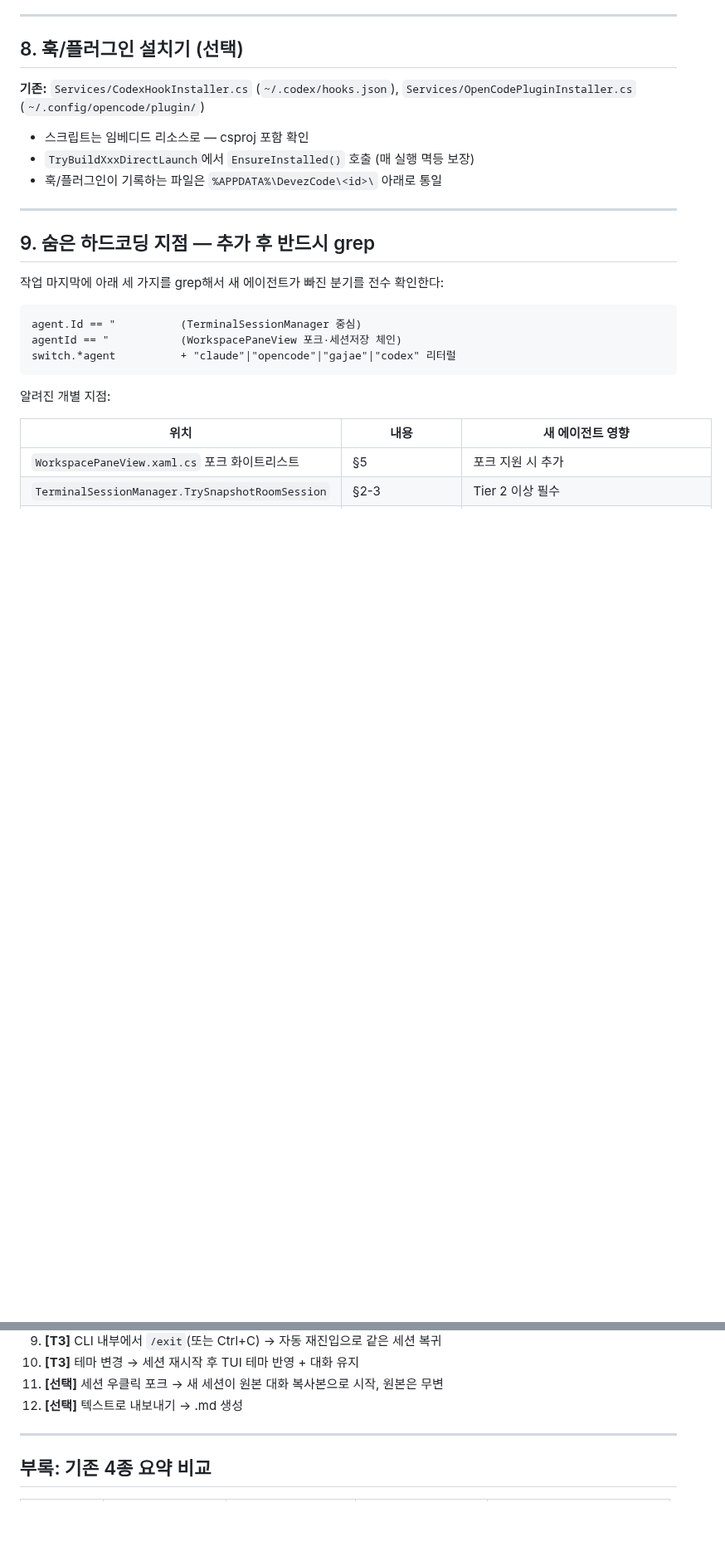
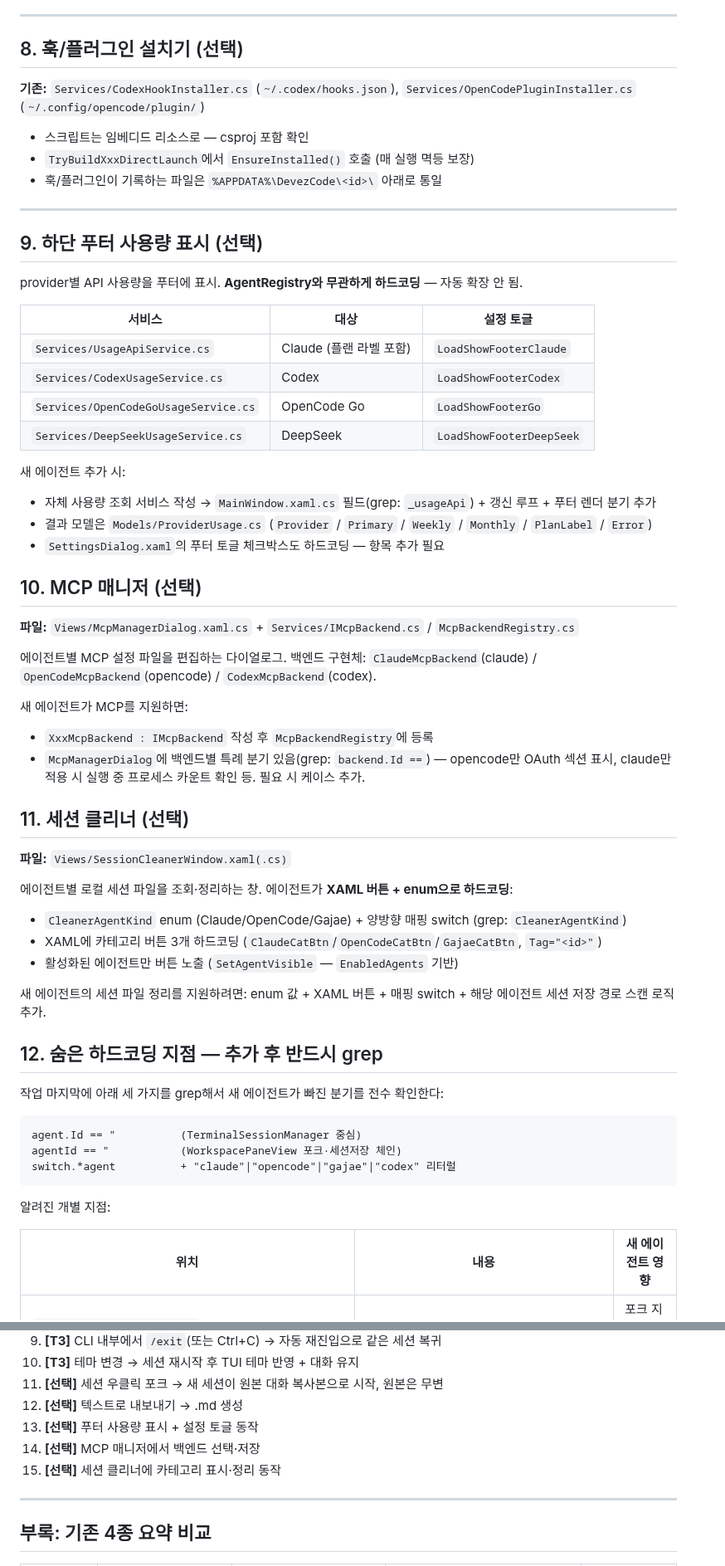
Before and after one commit to MrHoje/Devez-code, a Markdown page: .knowledge/에이전트추가규칙.md, 2 parts joined by grey strips. Shown at 83% size. Rendered like a GitHub page; blank space fills up the shorter version.

Commit message:
docs: 에이전트추가규칙에 기존 기능 전부 반영 — 푸터 사용량·MCP 매니저·세션 클리너·알림·자동 재시작·claude 전용 지점
Co-Authored-By: Claude Fable 5 <noreply@anthropic.com>

```diff
--- a/.knowledge/에이전트추가규칙.md
+++ b/.knowledge/에이전트추가규칙.md
@@ -198,7 +206,46 @@ if (agentId != "claude" && agentId != "opencode" && agentId != "gajae") return;
 
 ---
 
-## 9. 숨은 하드코딩 지점 — 추가 후 반드시 grep
+## 9. 하단 푸터 사용량 표시 (선택)
+
+provider별 API 사용량을 푸터에 표시. **AgentRegistry와 무관하게 하드코딩** — 자동 확장 안 됨.
+
+| 서비스 | 대상 | 설정 토글 |
+|--------|------|----------|
+| `Services/UsageApiService.cs` | Claude (플랜 라벨 포함) | `LoadShowFooterClaude` |
+| `Services/CodexUsageService.cs` | Codex | `LoadShowFooterCodex` |
+| `Services/OpenCodeGoUsageService.cs` | OpenCode Go | `LoadShowFooterGo` |
+| `Services/DeepSeekUsageService.cs` | DeepSeek | `LoadShowFooterDeepSeek` |
+
+새 에이전트 추가 시:
+- 자체 사용량 조회 서비스 작성 → `MainWindow.xaml.cs` 필드(grep: `_usageApi`) + 갱신 루프 + 푸터 렌더 분기 추가
+- 결과 모델은 `Models/ProviderUsage.cs` (`Provider` / `Primary` / `Weekly` / `Monthly` / `PlanLabel` / `Error`)
+- `SettingsDialog.xaml`의 푸터 토글 체크박스도 하드코딩 — 항목 추가 필요
+
+## 10. MCP 매니저 (선택)
+
+**파일:** `Views/McpManagerDialog.xaml.cs` + `Services/IMcpBackend.cs` / `McpBackendRegistry.cs`
+
+에이전트별 MCP 설정 파일을 편집하는 다이얼로그. 백엔드 구현체:
+`ClaudeMcpBackend`(claude) / `OpenCodeMcpBackend`(opencode) / `CodexMcpBackend`(codex).
+
+새 에이전트가 MCP를 지원하면:
+- `XxxMcpBackend : IMcpBackend` 작성 후 `McpBackendRegistry`에 등록
+- `McpManagerDialog`에 백엔드별 특례 분기 있음(grep: `backend.Id ==`) — opencode만 OAuth 섹션 표시, claude만 적용 시 실행 중 프로세스 카운트 확인 등. 필요 시 케이스 추가.
+
+## 11. 세션 클리너 (선택)
+
+**파일:** `Views/SessionCleanerWindow.xaml(.cs)`
+
+에이전트별 로컬 세션 파일을 조회·정리하는 창. 에이전트가 **XAML 버튼 + enum으로 하드코딩**:
+
+- `CleanerAgentKind` enum (Claude/OpenCode/Gajae) + 양방향 매핑 switch (grep: `CleanerAgentKind`)
+- XAML에 카테고리 버튼 3개 하드코딩 (`ClaudeCatBtn`/`OpenCodeCatBtn`/`GajaeCatBtn`, `Tag="<id>"`)
+- 활성화된 에이전트만 버튼 노출 (`SetAgentVisible` — `EnabledAgents` 기반)
+
+새 에이전트의 세션 파일 정리를 지원하려면: enum 값 + XAML 버튼 + 매핑 switch + 해당 에이전트 세션 저장 경로 스캔 로직 추가.
+
+## 12. 숨은 하드코딩 지점 — 추가 후 반드시 grep
 
 작업 마지막에 아래 세 가지를 grep해서 새 에이전트가 빠진 분기를 전수 확인한다:
 
@@ -238,6 +287,9 @@ Tier에 맞는 항목만 확인:
 10. **[T3]** 테마 변경 → 세션 재시작 후 TUI 테마 반영 + 대화 유지
 11. **[선택]** 세션 우클릭 포크 → 새 세션이 원본 대화 복사본으로 시작, 원본은 무변
 12. **[선택]** 텍스트로 내보내기 → .md 생성
+13. **[선택]** 푸터 사용량 표시 + 설정 토글 동작
+14. **[선택]** MCP 매니저에서 백엔드 선택·저장
+15. **[선택]** 세션 클리너에 카테고리 표시·정리 동작
 
 ---
 
```
Also changed, not shown: other parts of .knowledge/에이전트추가규칙.md (+20 -6 lines).
